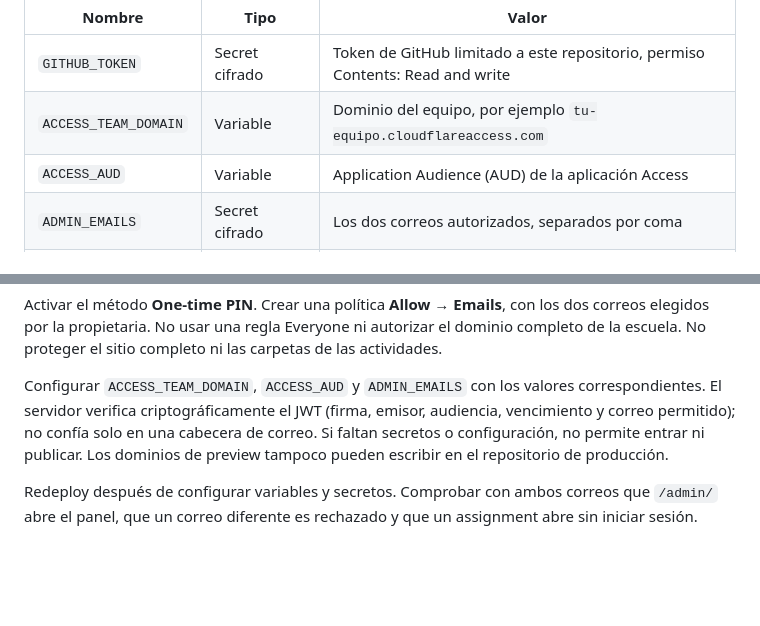
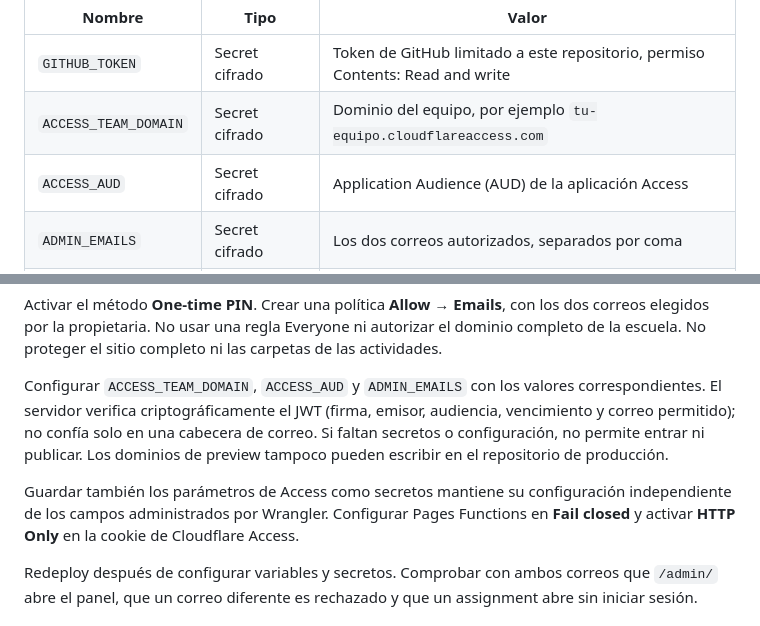
Before and after one commit to pelen78/pelenatshub, a Markdown page: PUBLISHING.md, 2 parts joined by grey strips. Drawn GitHub-style; blank space fills up the shorter version.

Commit message:
Document encrypted Access configuration and fail-closed settings

```diff
--- a/PUBLISHING.md
+++ b/PUBLISHING.md
@@ -17,8 +17,8 @@ En **Settings → Variables and Secrets**, configurar en producción:
 | Nombre | Tipo | Valor |
 | --- | --- | --- |
 | `GITHUB_TOKEN` | Secret cifrado | Token de GitHub limitado a este repositorio, permiso Contents: Read and write |
-| `ACCESS_TEAM_DOMAIN` | Variable | Dominio del equipo, por ejemplo `tu-equipo.cloudflareaccess.com` |
-| `ACCESS_AUD` | Variable | Application Audience (AUD) de la aplicación Access |
+| `ACCESS_TEAM_DOMAIN` | Secret cifrado | Dominio del equipo, por ejemplo `tu-equipo.cloudflareaccess.com` |
+| `ACCESS_AUD` | Secret cifrado | Application Audience (AUD) de la aplicación Access |
 | `ADMIN_EMAILS` | Secret cifrado | Los dos correos autorizados, separados por coma |
 | `PUBLIC_ORIGIN` | Variable opcional | `https://pelenlab.com` (valor predeterminado) |
 
@@ -34,6 +34,8 @@ En Cloudflare Zero Trust / Access, crear una aplicación **Self-hosted** con est
 Activar el método **One-time PIN**. Crear una política **Allow → Emails**, con los dos correos elegidos por la propietaria. No usar una regla Everyone ni autorizar el dominio completo de la escuela. No proteger el sitio completo ni las carpetas de las actividades.
 
 Configurar `ACCESS_TEAM_DOMAIN`, `ACCESS_AUD` y `ADMIN_EMAILS` con los valores correspondientes. El servidor verifica criptográficamente el JWT (firma, emisor, audiencia, vencimiento y correo permitido); no confía solo en una cabecera de correo. Si faltan secretos o configuración, no permite entrar ni publicar. Los dominios de preview tampoco pueden escribir en el repositorio de producción.
+
+Guardar también los parámetros de Access como secretos mantiene su configuración independiente de los campos administrados por Wrangler. Configurar Pages Functions en **Fail closed** y activar **HTTP Only** en la cookie de Cloudflare Access.
 
 Redeploy después de configurar variables y secretos. Comprobar con ambos correos que `/admin/` abre el panel, que un correo diferente es rechazado y que un assignment abre sin iniciar sesión.
 
```
